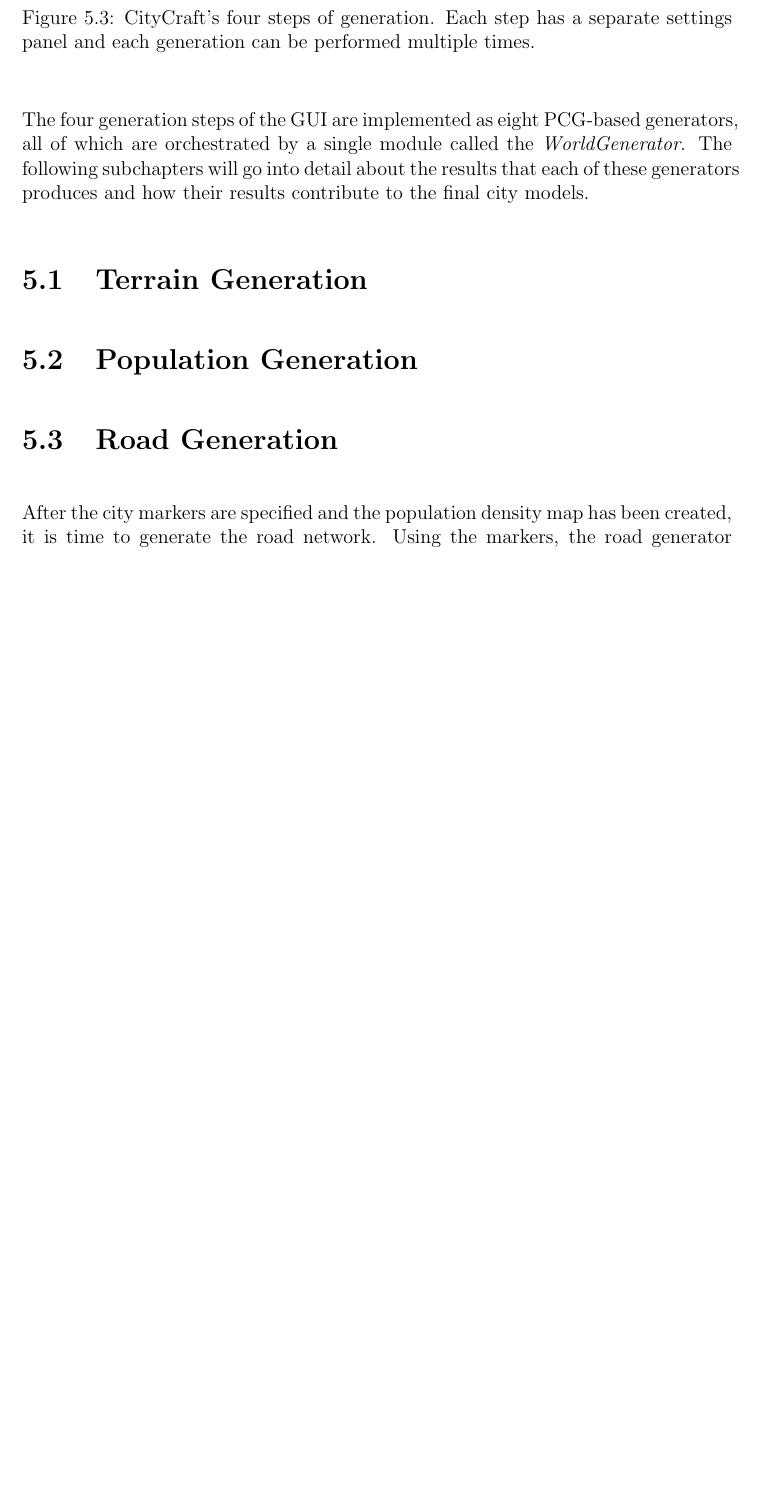
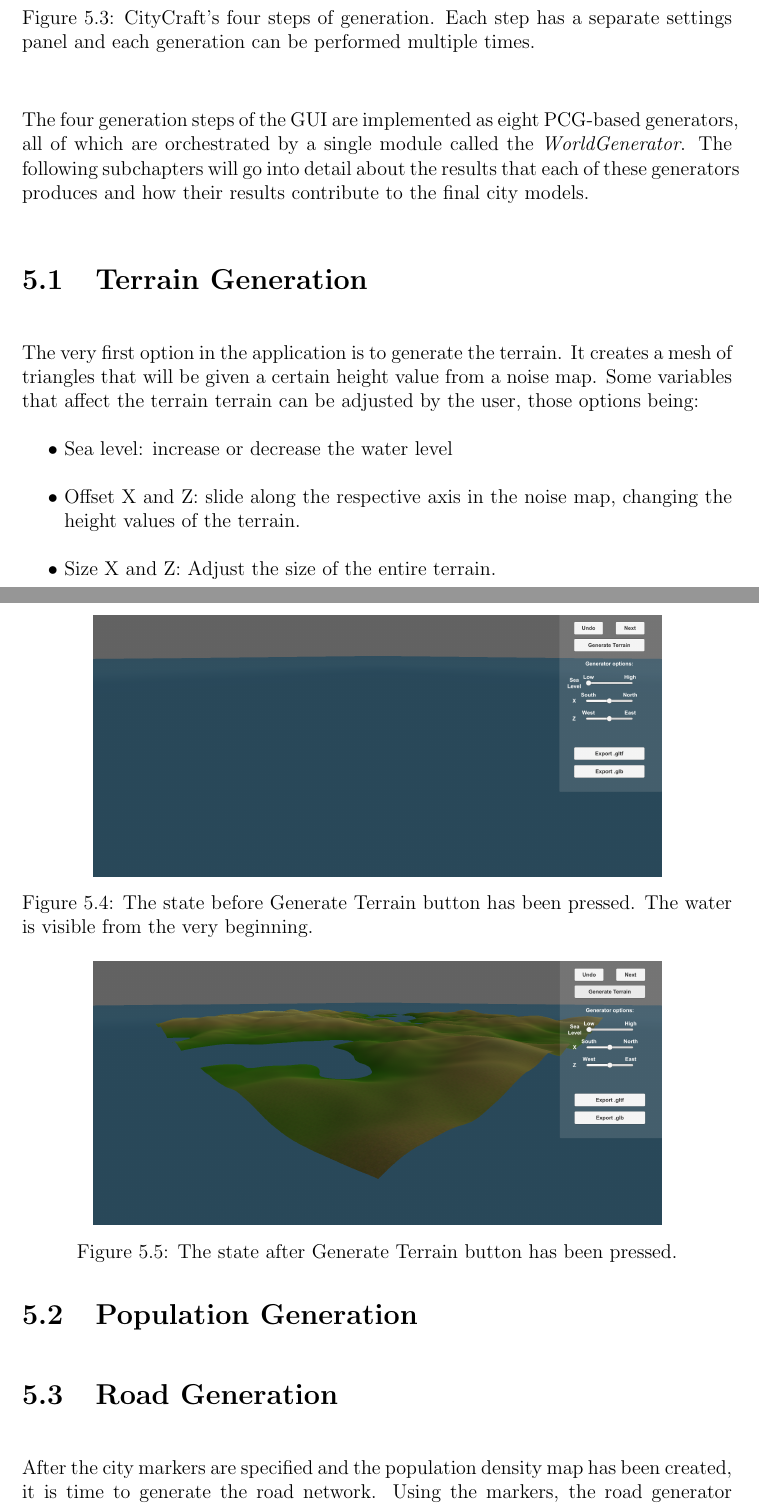
Before and after one commit to DATX02-20-02/Report, a LaTeX thesis (main.tex, which reads tex/results/terrain.tex): part of page 53 of 74 before the commit and two parts of pages 53 and 54 of 75 after it, the two joined at a grey line, cut so that both start at the same text, the shorter picture padded with empty space. Compiled offline with pdfLaTeX.

Commit message:
WIP terrain results

```diff
--- a/tex/results/terrain.tex
+++ b/tex/results/terrain.tex
@@ -1 +1,28 @@
 \section{Terrain Generation}
+
+The very first option in the application is to generate the terrain. It creates a mesh of triangles that will be given a certain height value from a noise map. Some variables that affect the terrain terrain can be adjusted by the user, those options being:
+
+\begin{easylist}
+ @ Sea level: increase or decrease the water level
+ @ Offset X and Z: slide along the respective axis in the noise map, changing the height values of the terrain.
+ @ Size X and Z: Adjust the size of the entire terrain.
+\end{easylist}
+
+
+\begin{figure}[h!]
+  \centering
+
+  \includegraphics[width=0.8\textwidth]{figure/terrain_not_generated.png}
+  \caption{The state before Generate Terrain button has been pressed. The water is visible from the very beginning.}
+
+  \label{fig:no_terr}
+\end{figure}
+
+\begin{figure}[h!]
+  \centering
+
+  \includegraphics[width=0.8\textwidth]{figure/terrain_generated.png}
+  \caption{The state after Generate Terrain button has been pressed.}
+
+  \label{fig:terr}
+\end{figure}
```
Also changed, not shown: figure/terrain_generated.png (added), figure/terrain_not_generated.png (added).
